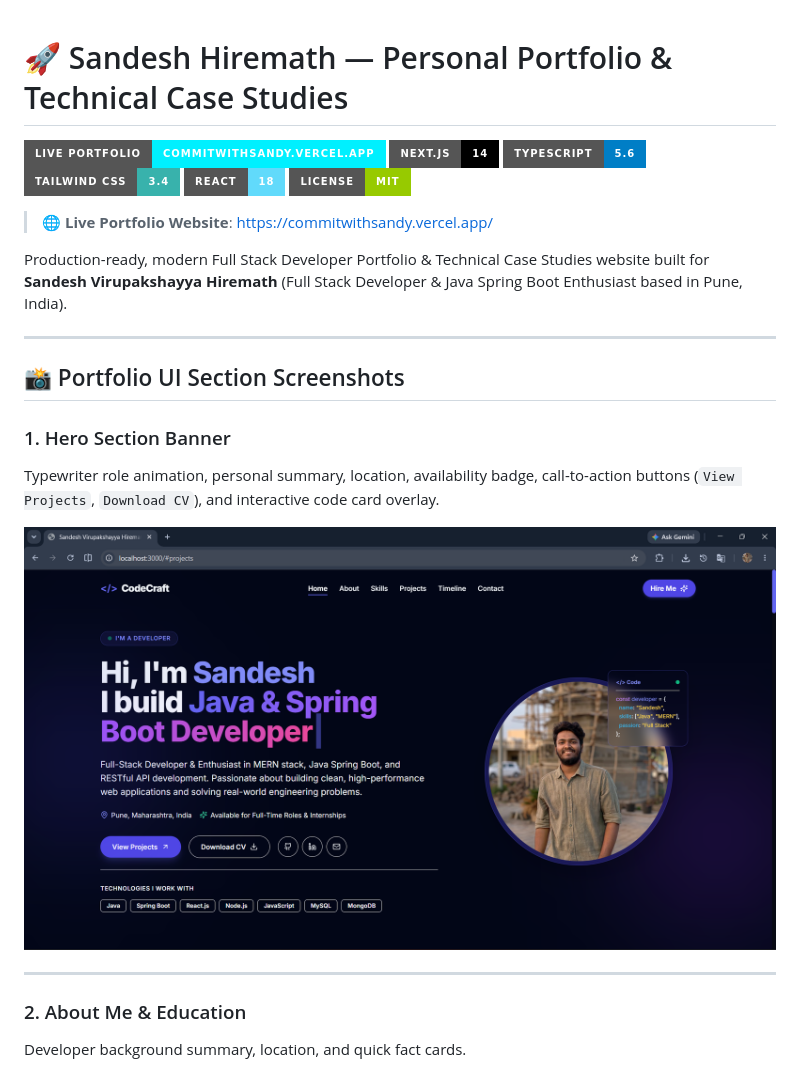
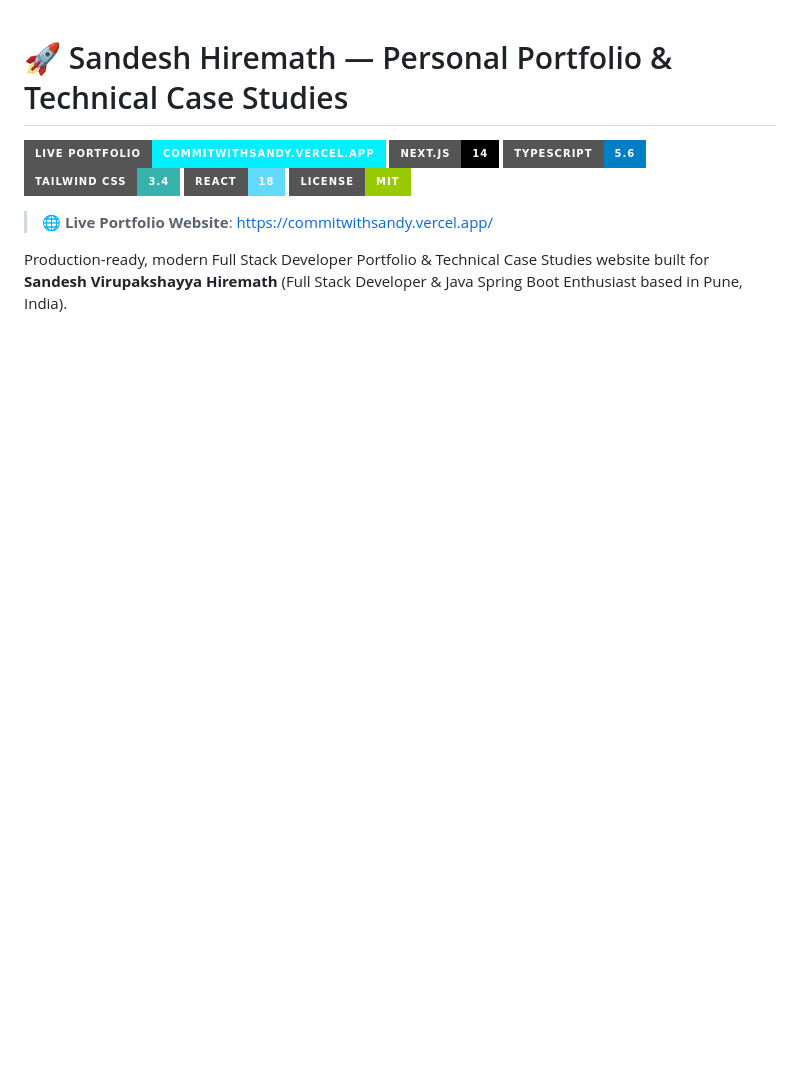
Before and after one commit to CommitWithSandy/Personal-Portfolio, a Markdown page: README.md, the part around one of its changes. Rendered like a GitHub page; badges without logos; blank space fills up the shorter version.

Commit message:
Remove portfolio UI section from README
Removed portfolio UI section screenshots and descriptions from README.

```diff
--- a/README.md
+++ b/README.md
@@ -11,17 +11,3 @@
 
 Production-ready, modern Full Stack Developer Portfolio & Technical Case Studies website built for **Sandesh Virupakshayya Hiremath** (Full Stack Developer & Java Spring Boot Enthusiast based in Pune, India).
 
----
-
-## 📸 Portfolio UI Section Screenshots
-
-### 1. Hero Section Banner
-Typewriter role animation, personal summary, location, availability badge, call-to-action buttons (`View Projects`, `Download CV`), and interactive code card overlay.
-
-![Hero Section](assets/Hero.png)
-
----
-
-### 2. About Me & Education
-Developer background summary, location, and quick fact cards.
-
```
Also changed, not shown: other parts of README.md (+0 -38 lines).
